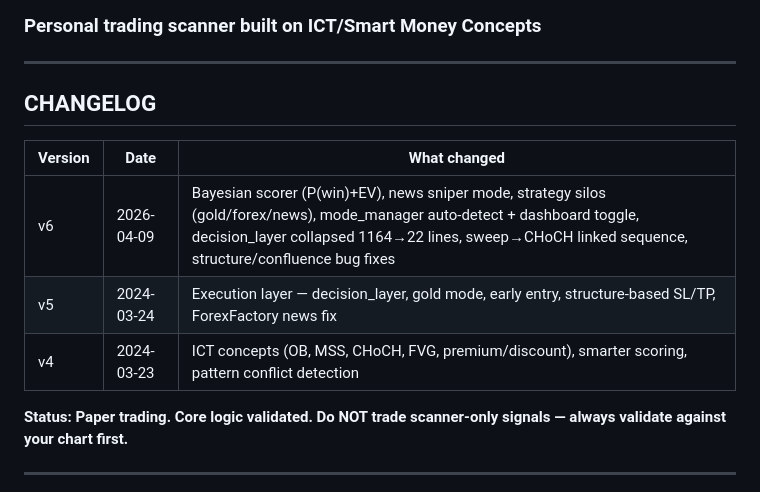
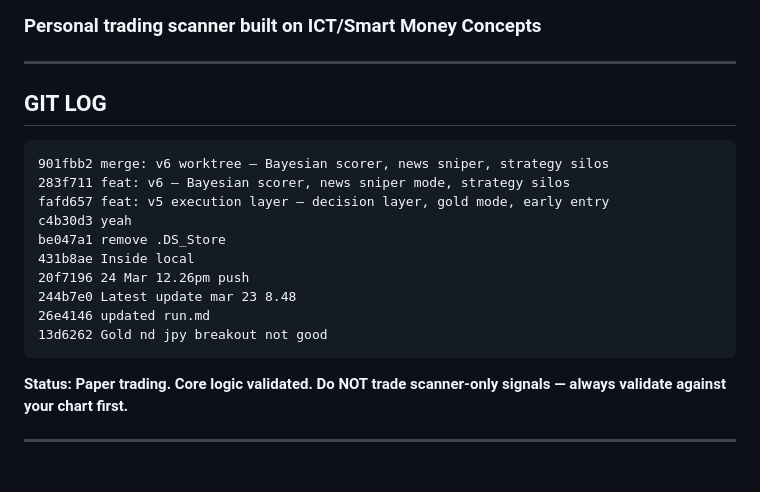
Before and after one commit to bhavya-analytics-ai/forex-agent, a Markdown page: readme.md, the part around the change. GitHub-like rendering.

Commit message:
docs: replace fake changelog with actual git log --oneline

````diff
--- a/readme.md
+++ b/readme.md
@@ -3,13 +3,20 @@
 
 ---
 
-## CHANGELOG
+## GIT LOG
 
-| Version | Date | What changed |
-|---------|------|-------------|
-| v6 | 2026-04-09 | Bayesian scorer (P(win)+EV), news sniper mode, strategy silos (gold/forex/news), mode_manager auto-detect + dashboard toggle, decision_layer collapsed 1164→22 lines, sweep→CHoCH linked sequence, structure/confluence bug fixes |
-| v5 | 2024-03-24 | Execution layer — decision_layer, gold mode, early entry, structure-based SL/TP, ForexFactory news fix |
-| v4 | 2024-03-23 | ICT concepts (OB, MSS, CHoCH, FVG, premium/discount), smarter scoring, pattern conflict detection |
+```
+901fbb2 merge: v6 worktree — Bayesian scorer, news sniper, strategy silos
+283f711 feat: v6 — Bayesian scorer, news sniper mode, strategy silos
+fafd657 feat: v5 execution layer — decision layer, gold mode, early entry
+c4b30d3 yeah
+be047a1 remove .DS_Store
+431b8ae Inside local
+20f7196 24 Mar 12.26pm push
+244b7e0 Latest update mar 23 8.48
+26e4146 updated run.md
+13d6262 Gold nd jpy breakout not good
+```
 
 **Status: Paper trading. Core logic validated. Do NOT trade scanner-only signals — always validate against your chart first.**
 
````
